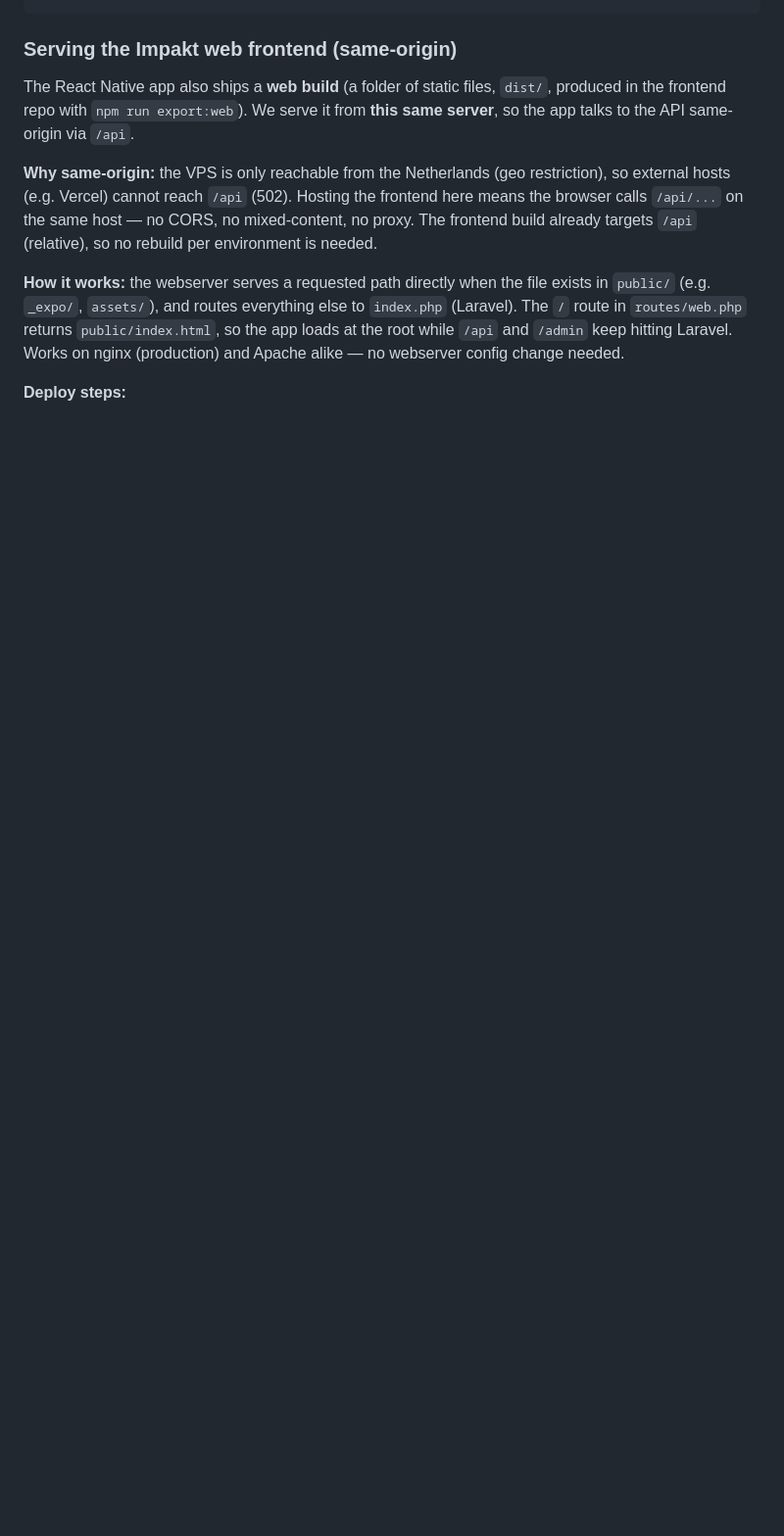
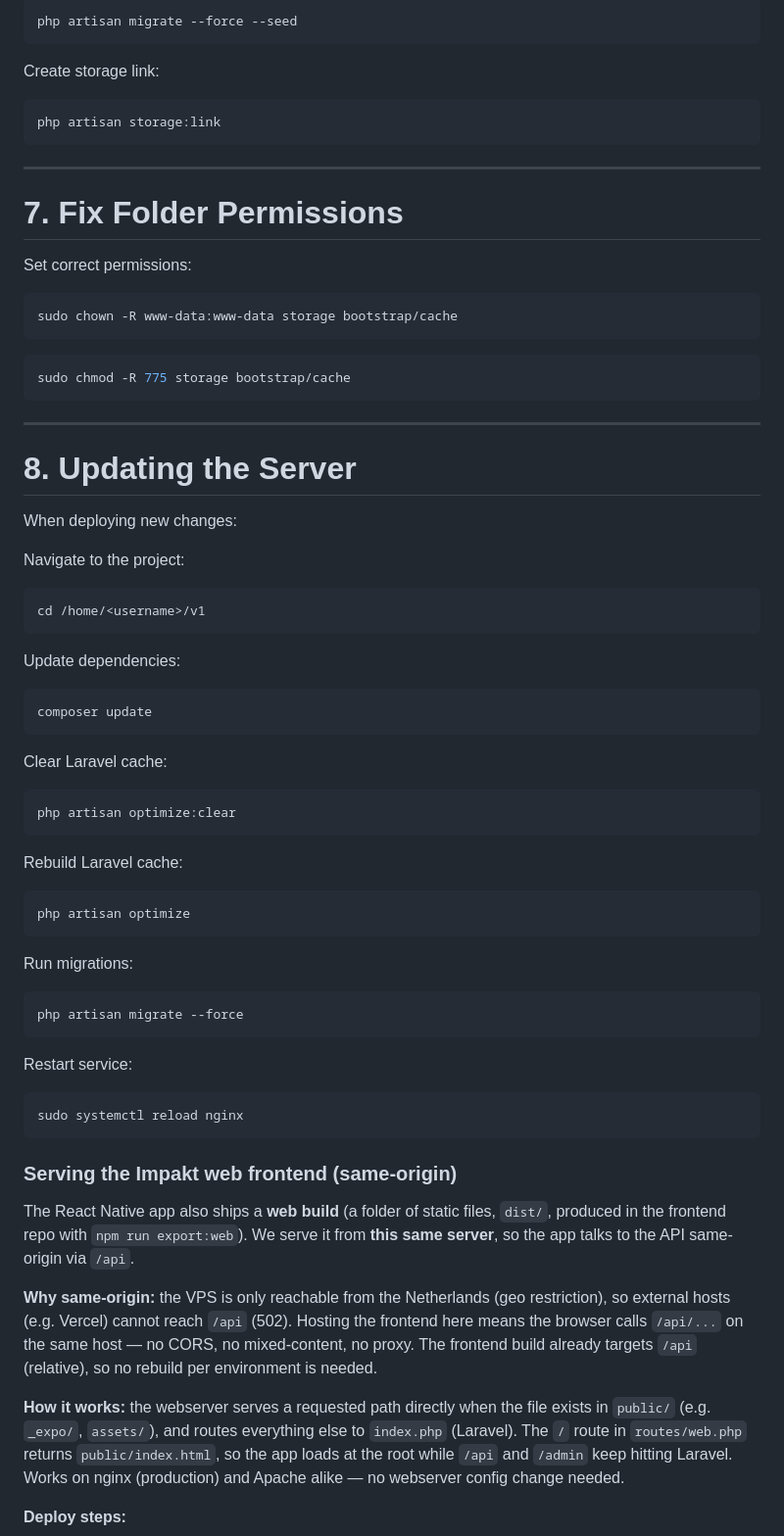
Before and after one commit to martijnsark/TLE4-project-backend, a Markdown page: README.md, the part around one of its changes. Shown at 98% size. Drawn GitHub-style; blank space fills up the shorter version.

Commit message:
updated readme to describe server deployment more accurately

````diff
--- a/README.md
+++ b/README.md
@@ -924,3 +1090,69 @@ stdout_logfile=/var/log/laravel-queue.log
+```bash
+php artisan migrate --force --seed
+```
+
+Create storage link:
+
+```bash
+php artisan storage:link
+```
+
+---
+
+# 7. Fix Folder Permissions
+
+Set correct permissions:
+
+```bash
+sudo chown -R www-data:www-data storage bootstrap/cache
+```
+
+```bash
+sudo chmod -R 775 storage bootstrap/cache
+```
+
+---
+
+# 8. Updating the Server
+
+When deploying new changes:
+
+Navigate to the project:
+
+```bash
+cd /home/<username>/v1
+```
+
+Update dependencies:
+
+```bash
+composer update
+```
+
+Clear Laravel cache:
+
+```bash
+php artisan optimize:clear
+```
+
+Rebuild Laravel cache:
+
+```bash
+php artisan optimize
+```
+
+Run migrations:
+
+```bash
+php artisan migrate --force
+```
+
+Restart service:
+
+```bash
+sudo systemctl reload nginx
+```
+
 
 ### Serving the Impakt web frontend (same-origin)
 
````
Also changed, not shown: other parts of README.md (+185 -19 lines).
